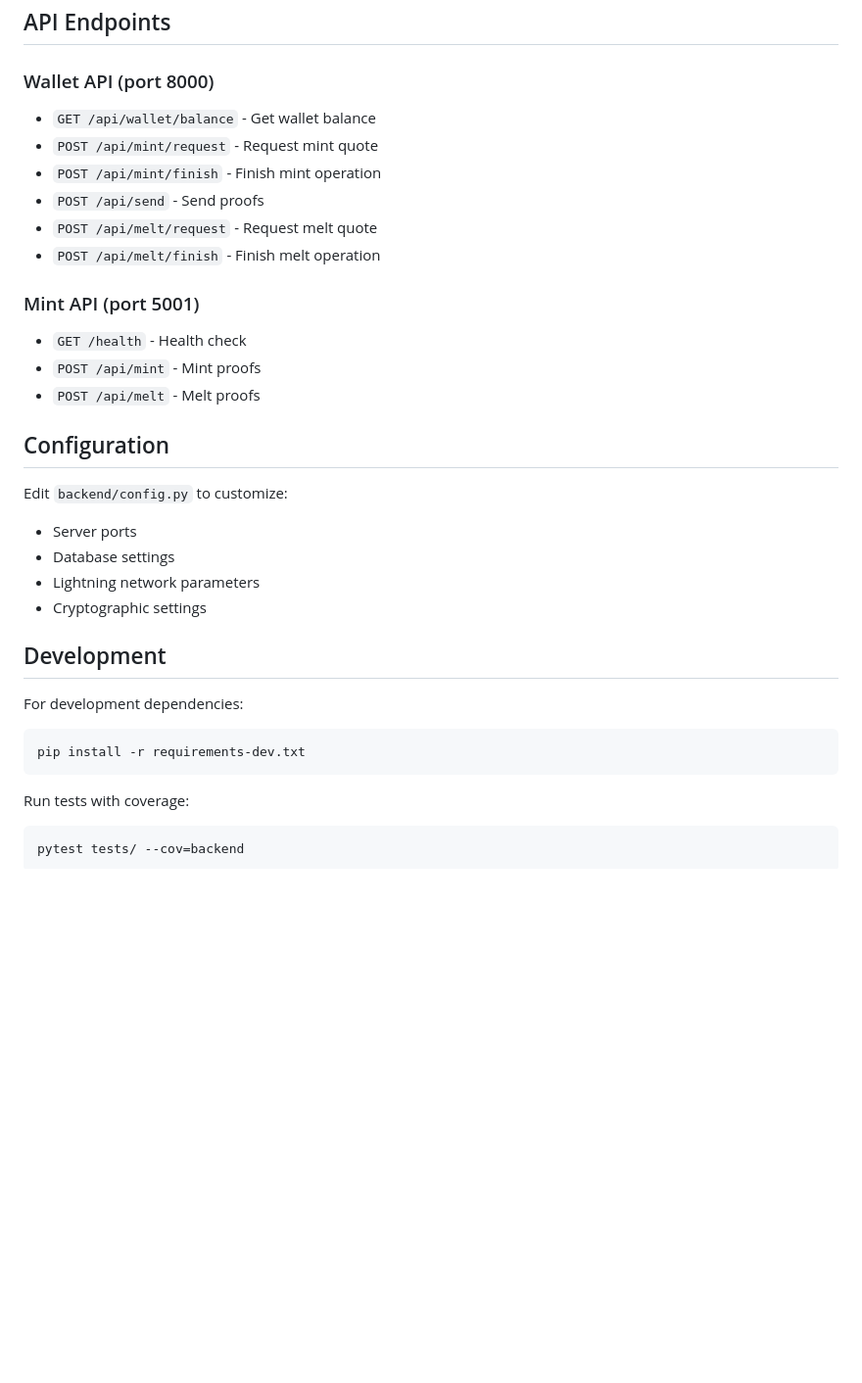
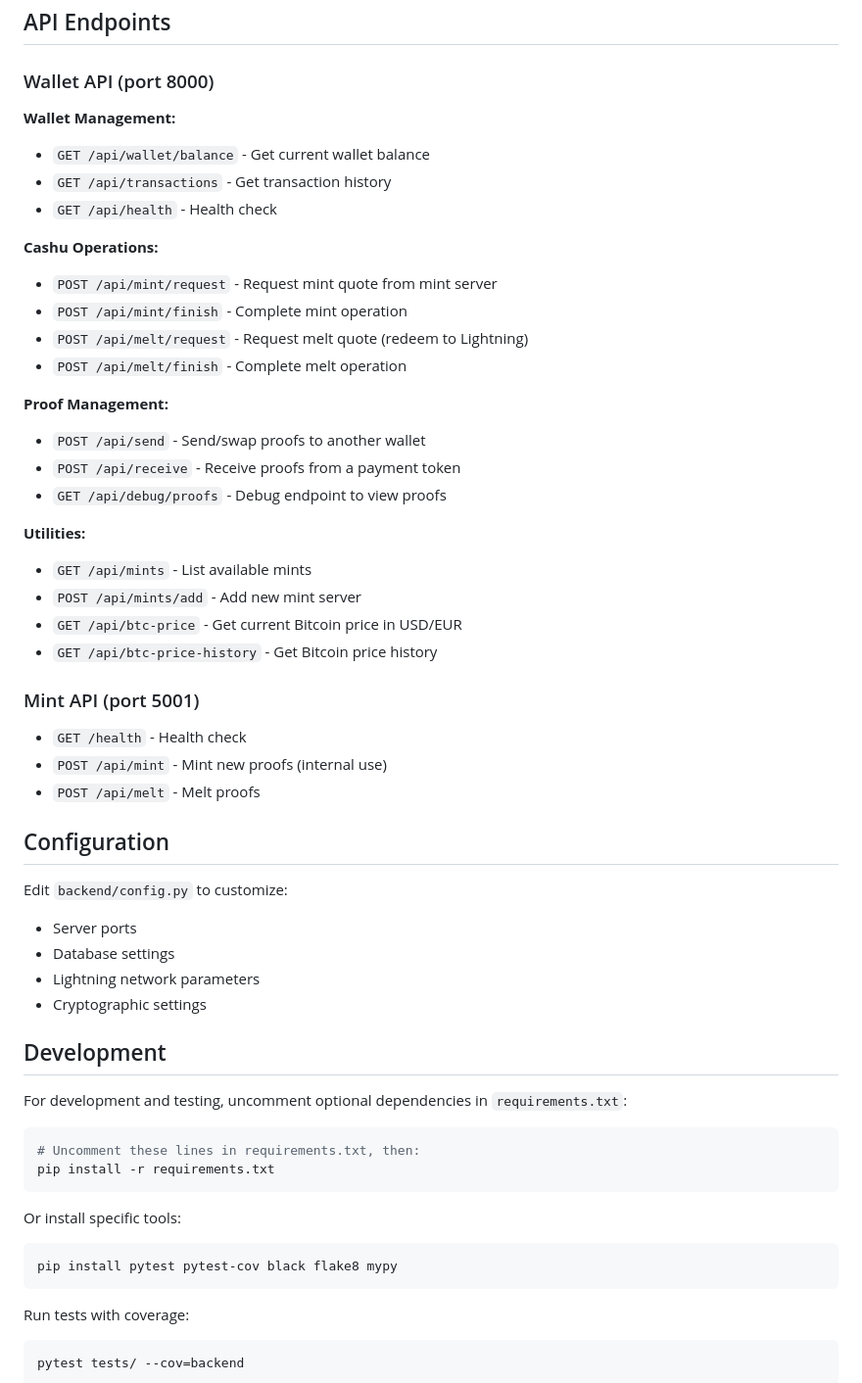
Before and after one commit to Christab87/wallet-service, a Markdown page: README.md, the part around one of its changes. Shown at 98% size. Drawn GitHub-style; blank space fills up the shorter version.

````diff
--- a/README.md
+++ b/README.md
@@ -111,17 +145,32 @@ This will:
 
 ### Wallet API (port 8000)
 
-- `GET /api/wallet/balance` - Get wallet balance
-- `POST /api/mint/request` - Request mint quote
-- `POST /api/mint/finish` - Finish mint operation
-- `POST /api/send` - Send proofs
-- `POST /api/melt/request` - Request melt quote
-- `POST /api/melt/finish` - Finish melt operation
+**Wallet Management:**
+- `GET /api/wallet/balance` - Get current wallet balance
+- `GET /api/transactions` - Get transaction history
+- `GET /api/health` - Health check
+
+**Cashu Operations:**
+- `POST /api/mint/request` - Request mint quote from mint server
+- `POST /api/mint/finish` - Complete mint operation
+- `POST /api/melt/request` - Request melt quote (redeem to Lightning)
+- `POST /api/melt/finish` - Complete melt operation
+
+**Proof Management:**
+- `POST /api/send` - Send/swap proofs to another wallet
+- `POST /api/receive` - Receive proofs from a payment token
+- `GET /api/debug/proofs` - Debug endpoint to view proofs
+
+**Utilities:**
+- `GET /api/mints` - List available mints
+- `POST /api/mints/add` - Add new mint server
+- `GET /api/btc-price` - Get current Bitcoin price in USD/EUR
+- `GET /api/btc-price-history` - Get Bitcoin price history
 
 ### Mint API (port 5001)
 
 - `GET /health` - Health check
-- `POST /api/mint` - Mint proofs
+- `POST /api/mint` - Mint new proofs (internal use)
 - `POST /api/melt` - Melt proofs
 
 ## Configuration
@@ -134,9 +183,15 @@ Edit `backend/config.py` to customize:
 
 ## Development
 
-For development dependencies:
+For development and testing, uncomment optional dependencies in `requirements.txt`:
 ```bash
-pip install -r requirements-dev.txt
+# Uncomment these lines in requirements.txt, then:
+pip install -r requirements.txt
+```
+
+Or install specific tools:
+```bash
+pip install pytest pytest-cov black flake8 mypy
 ```
 
 Run tests with coverage:
````
Also changed, not shown: other parts of README.md (+50 -16 lines).
